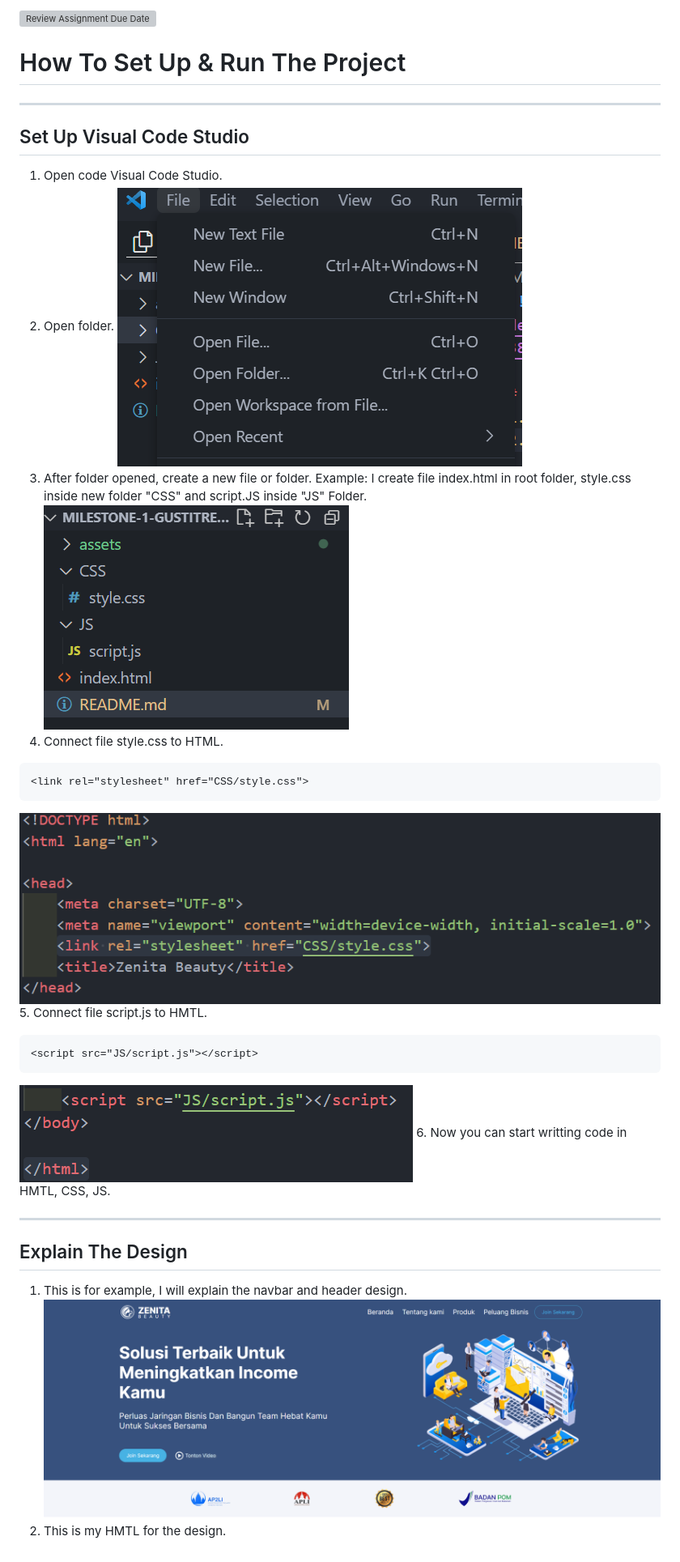
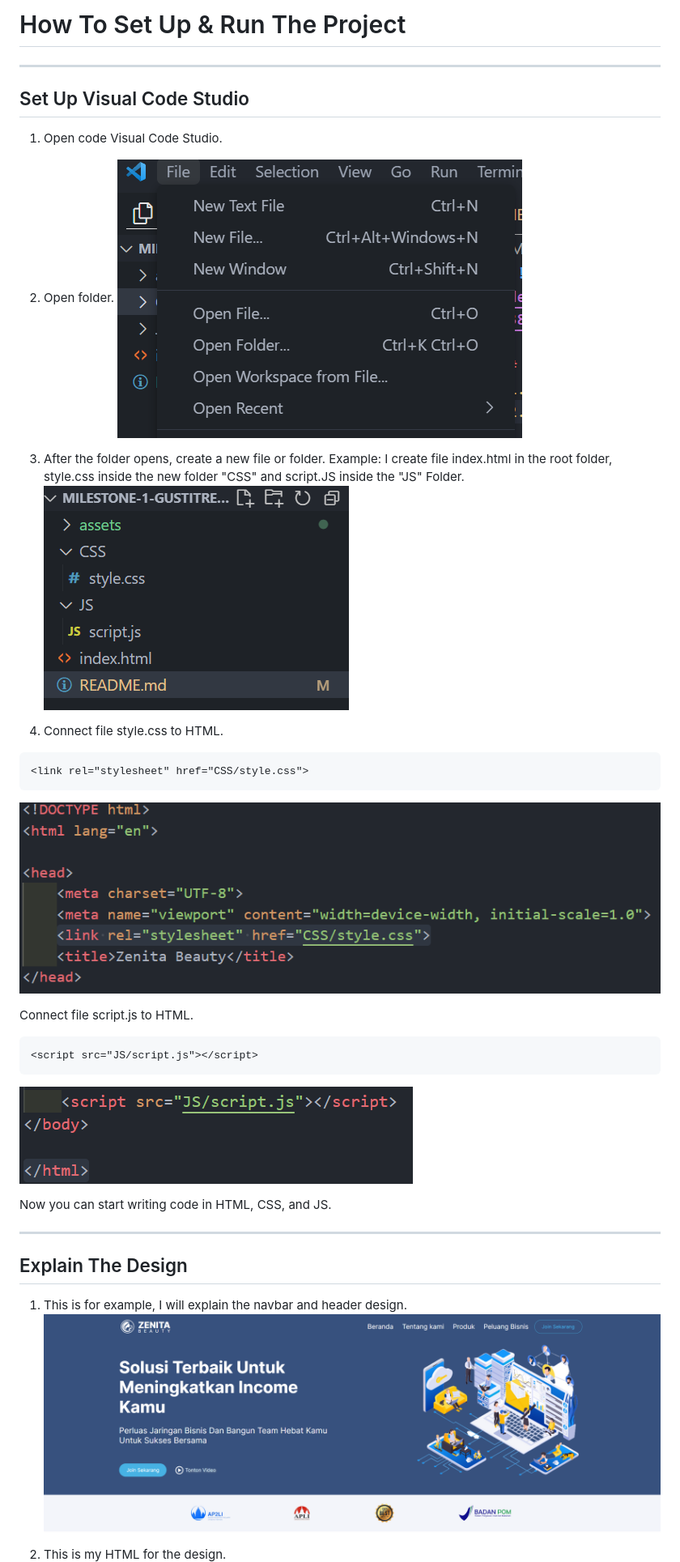
Before and after one commit to revou-fsse-3/milestone-1-Gustitreshana, a Markdown page: README.md, the part around the change printed below. Shown: that part at 81% size. Drawn GitHub-style; grey boxes are pictures that could not be loaded.

````diff
--- a/README.md
+++ b/README.md
@@ -1,29 +1,42 @@
-[![Review Assignment Due Date](https://classroom.github.com/assets/deadline-readme-button-24ddc0f5d75046c5622901739e7c5dd533143b0c8e959d652212380cedb1ea36.svg)](https://classroom.github.com/a/_e9whi2b)
+# How To Set Up & Run The Project
 
-# How To Set Up & Run The Project
 ---
+
 ## Set Up Visual Code Studio
+
 1. Open code Visual Code Studio.
+
 2. Open folder.
-![open-folder-vscode](assets/image/open-folder-vscode.png)
-3. After folder opened, create a new file or folder. Example: I create file index.html in root folder, style.css inside new folder "CSS" and script.JS inside "JS" Folder.
+![open-folder-vs-code](assets/image/open-folder-vscode.png)
+
+3. After the folder opens, create a new file or folder. Example: I create file index.html in the root folder, style.css inside the new folder "CSS" and script.JS inside the "JS" Folder.
 ![create-file-folder](assets/image/create-new-file-folder.png)
+
 4. Connect file style.css to HTML.
-```
+
+```HTML
 <link rel="stylesheet" href="CSS/style.css">
 ```
+
 ![link-css](assets/image/link-css.png)
-5. Connect file script.js to HMTL.
-```
+
+Connect file script.js to HTML.
+
+```HTML
 <script src="JS/script.js"></script>
 ```
+
 ![link-js](assets/image/link-js.png)
-6. Now you can start writting code in HMTL, CSS, JS.
+
+Now you can start writing code in HTML, CSS, and JS.
 
 ---
+
 ## Explain The Design
+
 1. This is for example, I will explain the navbar and header design.
 ![header-design](assets/image/header-design.png)
-2. This is my HMTL for the design.
+
+2. This is my HTML for the design.
 ![header-html-1](assets/image/header-html-1.png)
 ![header-html-2](assets/image/header-html-2.png)
````
Also changed, not shown: other parts of README.md (+64 -48 lines).
